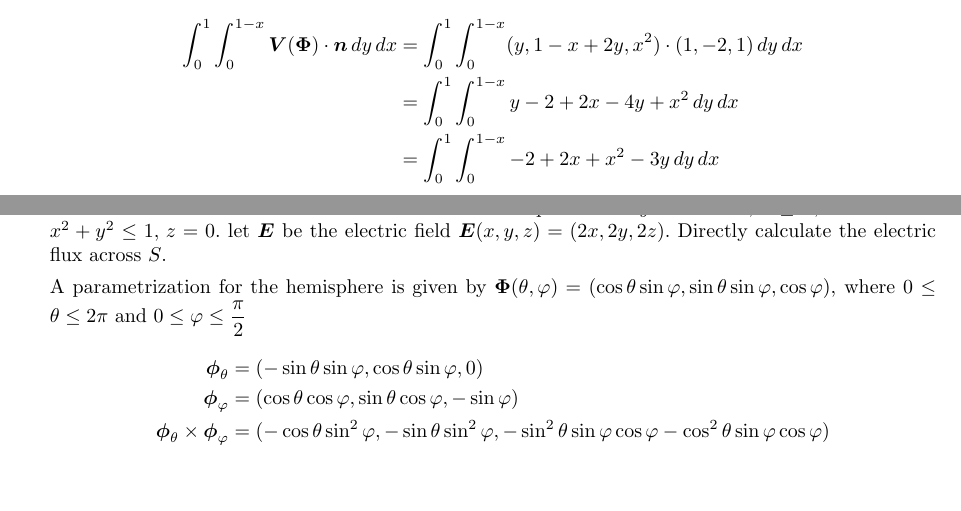
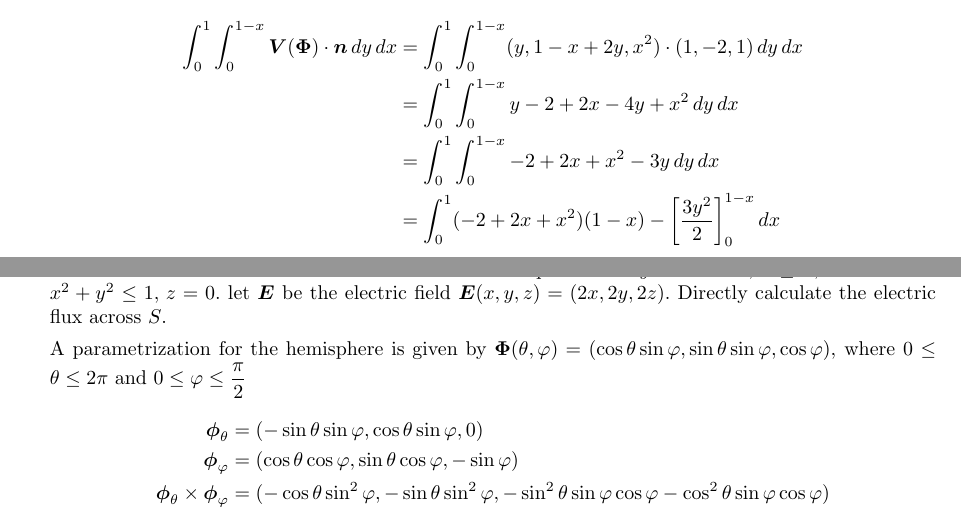
Before and after one commit to poonkeegan/school, a LaTeX document (matb42/a8.tex): two parts of pages 8 and 9 of 10, joined at a grey line, cut so that both start at the same text, the shorter picture padded with empty space. Compiled offline with pdfLaTeX.

Commit message:
Mon Mar 19 18:09:07 EDT 2018

```diff
--- a/matb42/a8.tex
+++ b/matb42/a8.tex
@@ -217,6 +217,7 @@ Mar 20th 2018}
         \int_0^1 \int_0^{1-x} \boldsymbol V (\boldsymbol \Phi) \cdot \boldsymbol n \, dy \, dx &= \int_0^1 \int_0^{1-x} (y,1-x+2y,x^2) \cdot (1, -2, 1) \, dy \, dx \\
         &= \int_0^1 \int_0^{1-x} y - 2 + 2 x - 4y + x^2 \, dy \, dx \\
         &= \int_0^1 \int_0^{1-x} - 2 + 2 x + x^2 - 3y \, dy \, dx \\
+        &= \int_0^1 (- 2 + 2 x + x^2)(1-x) - \bigg[ \frac{3y^2}{2} \bigg]_0^{1-x} \, dx \\
     \end{align*}
 
     \newpage
```
Also changed, not shown: matb42/a8.pdf.
